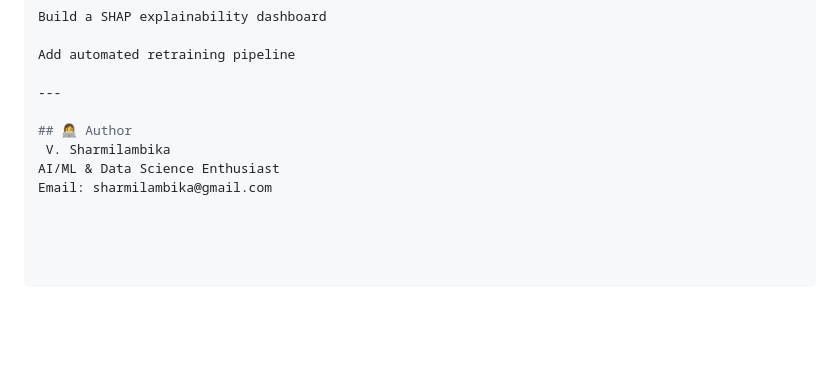
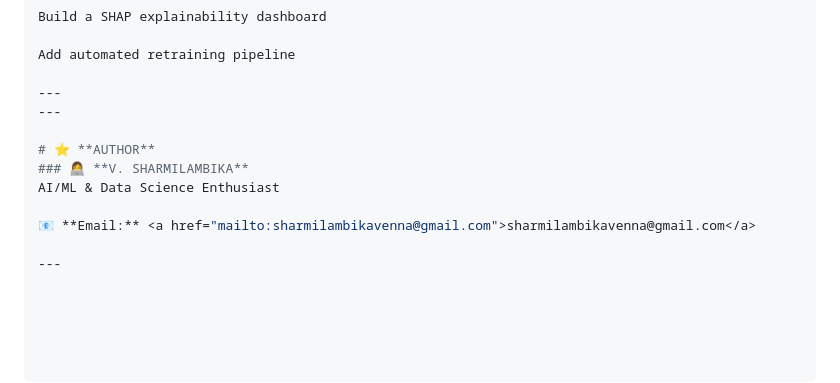
Before and after one commit to sharmila1369/Telco_Customer_Churn_Prediction, a Markdown page: README.md, the part around the change. Drawn GitHub-style; blank space fills up the shorter version.

```diff
--- a/README.md
+++ b/README.md
@@ -118,8 +118,12 @@ Build a SHAP explainability dashboard
 Add automated retraining pipeline
 
 ---
+---
 
-## 👩‍💻 Author
- V. Sharmilambika
+# ⭐ **AUTHOR**
+### 👩‍💻 **V. SHARMILAMBIKA**
 AI/ML & Data Science Enthusiast
-Email: sharmilambika@gmail.com
+
+📧 **Email:** <a href="mailto:sharmilambikavenna@gmail.com">sharmilambikavenna@gmail.com</a>
+
+---
```
